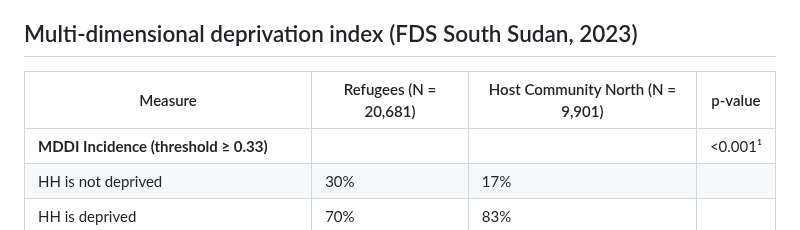
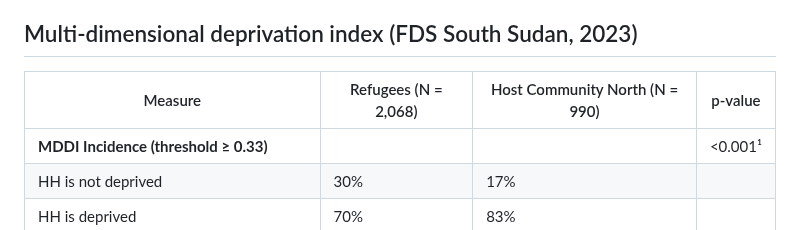
Before and after one commit to Abson-dev/Data4Decision, a Markdown page: README.md, the part around the change. GitHub-like rendering.

```diff
--- a/README.md
+++ b/README.md
@@ -37,7 +37,7 @@ A household is considered sever deprived in any one dimension for which at least
 
 ## Multi-dimensional deprivation index (FDS South Sudan, 2023)
 
-| Measure                                        | Refugees (N = 20,681) | Host Community North (N = 9,901) | p-value   |
+| Measure                                        | Refugees (N = 2,068) | Host Community North (N = 990) | p-value   |
 |-----------------------------------------------|------------------------|----------------------------------|-----------|
 | **MDDI Incidence (threshold ≥ 0.33)**         |                        |                                  | <0.001¹   |
 | HH is not deprived                            | 30%                   | 17%                              |           |
```
